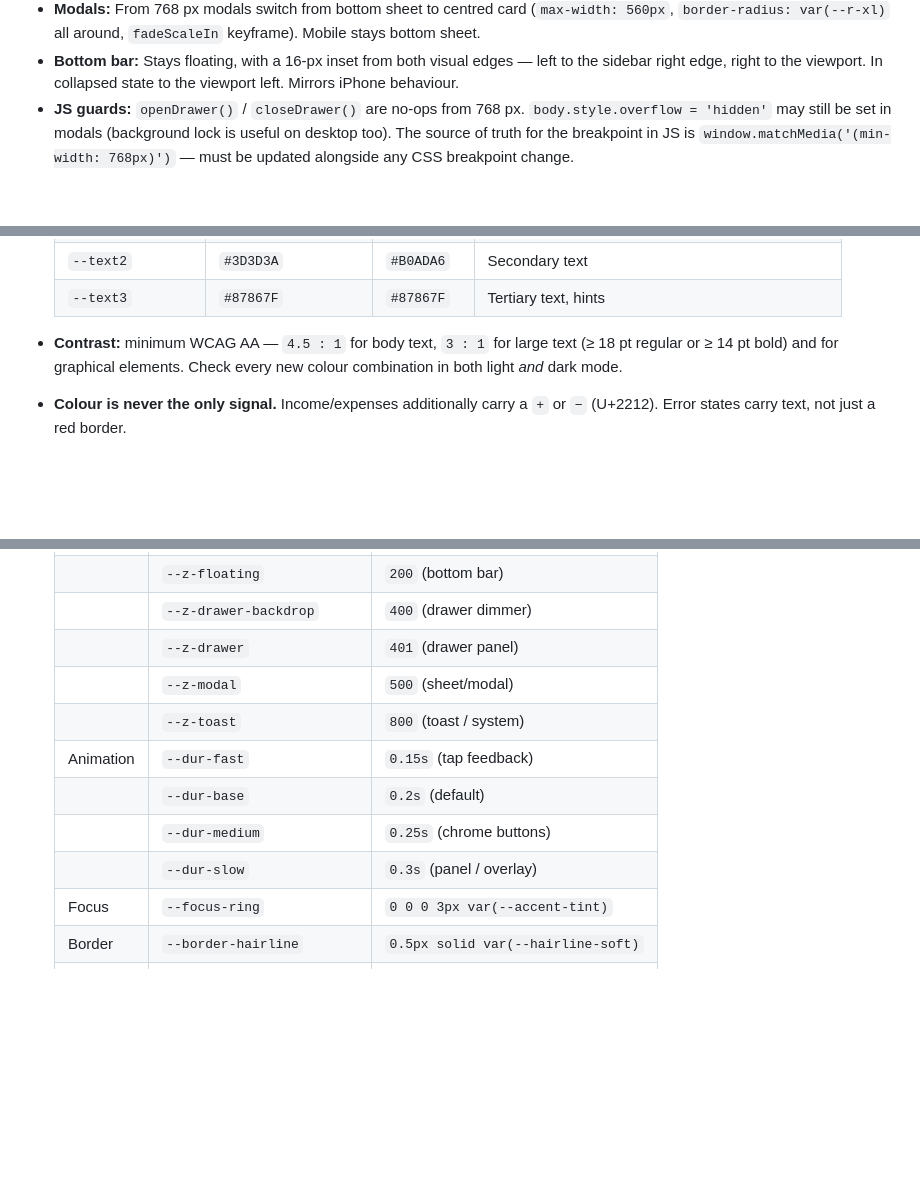
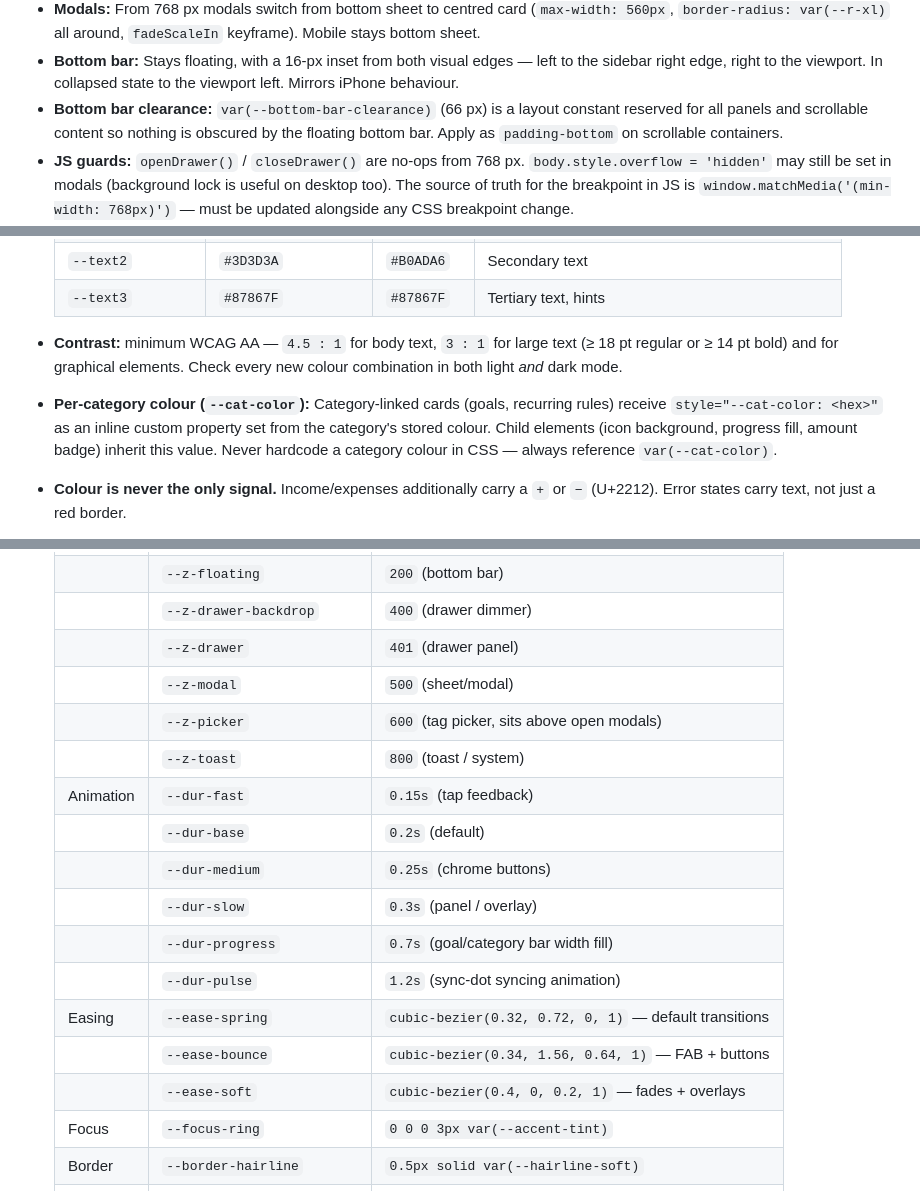
Before and after one commit to anym001/pocketlog, a Markdown page: DESIGN_CONVENTIONS.md, 3 parts joined by grey strips. GitHub-like rendering; blank space fills up the shorter version.

Commit message:
Update docs: DESIGN_CONVENTIONS fixes and CLAUDE.md dedup (#142)
* Fix db-review dialect description; trim ui-review token section

db-review: SQLite is the production default (no DB_* vars); MariaDB is
opt-in. The old wording implied MariaDB = production, SQLite = dev only,
which is wrong for most homelab deployments.

ui-review: collapse the full token section to a one-liner that defers
to token-audit for exhaustive scanning — removes the overlap while
keeping a reminder that tokens matter during visual review.

https://claude.ai/code/session_01NDKtBSCjhc5c1Ks5LDMmZf

* Update DESIGN_CONVENTIONS.md: missing tokens, --cat-color, broken link

Token table additions:
- --z-picker (600): tag picker sits above open modals
- --dur-progress, --dur-pulse: progress bar fill and sync-dot animation
- --ease-spring/bounce/soft: easing curves (were undocumented entirely)
- --nav-icon-size (30px): drawer navigation icon container
- --bottom-bar-clearance (66px): layout constant for panel padding

Type scale: add weight (DM Sans 600) to title-sm row

Colour section: document --cat-color pattern — category-linked cards
(goals, recurring) set this as an inline custom property; child elements
inherit it. This pattern was introduced with Goals but had no convention.

Adaptive Layout: document --bottom-bar-clearance usage

Fix: remove broken reference to docs/WRITING_GUIDE.md (docs/ directory
was deleted in commit 1f29d59)

https://claude.ai/code/session_01NDKtBSCjhc5c1Ks5LDMmZf

* Trim CLAUDE.md design conventions to pointer only

The Quick rules and Tokens lines were a partial copy of DESIGN_CONVENTIONS.md.
DESIGN_CONVENTIONS.md is the single source of truth for frontend conventions;
the pointer is enough.

https://claude.ai/code/session_01NDKtBSCjhc5c1Ks5LDMmZf

---------

Co-authored-by: Claude <noreply@anthropic.com>

```diff
--- a/DESIGN_CONVENTIONS.md
+++ b/DESIGN_CONVENTIONS.md
@@ -102,6 +102,9 @@ via two breakpoints — the breakpoint value lives literally in `@media`
 - **Bottom bar:** Stays floating, with a 16-px inset from both visual edges —
   left to the sidebar right edge, right to the viewport. In collapsed state
   to the viewport left. Mirrors iPhone behaviour.
+- **Bottom bar clearance:** `var(--bottom-bar-clearance)` (66 px) is a layout
+  constant reserved for all panels and scrollable content so nothing is obscured
+  by the floating bottom bar. Apply as `padding-bottom` on scrollable containers.
 - **JS guards:** `openDrawer()` / `closeDrawer()` are no-ops from 768 px.
   `body.style.overflow = 'hidden'` may still be set in modals
   (background lock is useful on desktop too). The source of truth for the
@@ -179,6 +182,11 @@ Reference: [HIG: Color](https://developer.apple.com/design/human-interface-guide
 - **Contrast:** minimum WCAG AA — `4.5 : 1` for body text, `3 : 1` for
   large text (≥ 18 pt regular or ≥ 14 pt bold) and for graphical elements.
   Check every new colour combination in both light *and* dark mode.
+- **Per-category colour (`--cat-color`):** Category-linked cards (goals,
+  recurring rules) receive `style="--cat-color: <hex>"` as an inline custom
+  property set from the category's stored colour. Child elements (icon
+  background, progress fill, amount badge) inherit this value. Never hardcode
+  a category colour in CSS — always reference `var(--cat-color)`.
 - **Colour is never the only signal.** Income/expenses additionally carry
   a `+` or `−` (U+2212). Error states carry text, not just a red border.
 - **No hard black/white backgrounds.** Page canvas always `--bg-grouped`,
@@ -232,11 +241,17 @@ Reference: [HIG: Color](https://developer.apple.com/design/human-interface-guide
   |                | `--z-drawer-backdrop`          | `400` (drawer dimmer) |
   |                | `--z-drawer`                   | `401` (drawer panel) |
   |                | `--z-modal`                    | `500` (sheet/modal) |
+  |                | `--z-picker`                   | `600` (tag picker, sits above open modals) |
   |                | `--z-toast`                    | `800` (toast / system) |
   | Animation      | `--dur-fast`                   | `0.15s` (tap feedback) |
   |                | `--dur-base`                   | `0.2s` (default) |
   |                | `--dur-medium`                 | `0.25s` (chrome buttons) |
   |                | `--dur-slow`                   | `0.3s` (panel / overlay) |
+  |                | `--dur-progress`               | `0.7s` (goal/category bar width fill) |
+  |                | `--dur-pulse`                  | `1.2s` (sync-dot syncing animation) |
+  | Easing         | `--ease-spring`                | `cubic-bezier(0.32, 0.72, 0, 1)` — default transitions |
+  |                | `--ease-bounce`                | `cubic-bezier(0.34, 1.56, 0.64, 1)` — FAB + buttons |
+  |                | `--ease-soft`                  | `cubic-bezier(0.4, 0, 0.2, 1)` — fades + overlays |
   | Focus          | `--focus-ring`                 | `0 0 0 3px var(--accent-tint)` |
   | Border         | `--border-hairline`            | `0.5px solid var(--hairline-soft)` |
   |                | `--border-hairline-strong`     | `0.5px solid var(--hairline)` |
```
Also changed, not shown: other parts of DESIGN_CONVENTIONS.md (+2 -3 lines), CLAUDE.md (+0 -4 lines).
